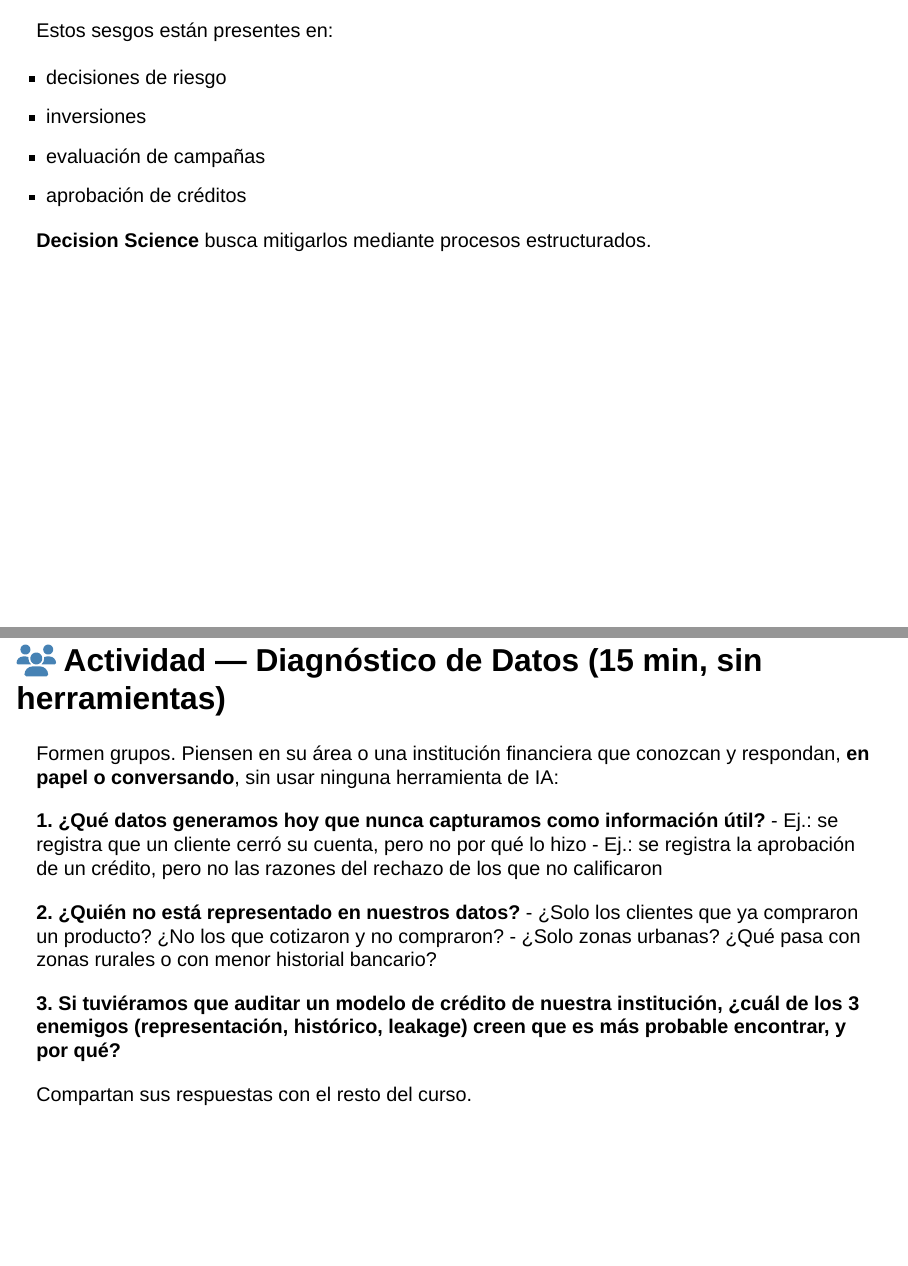
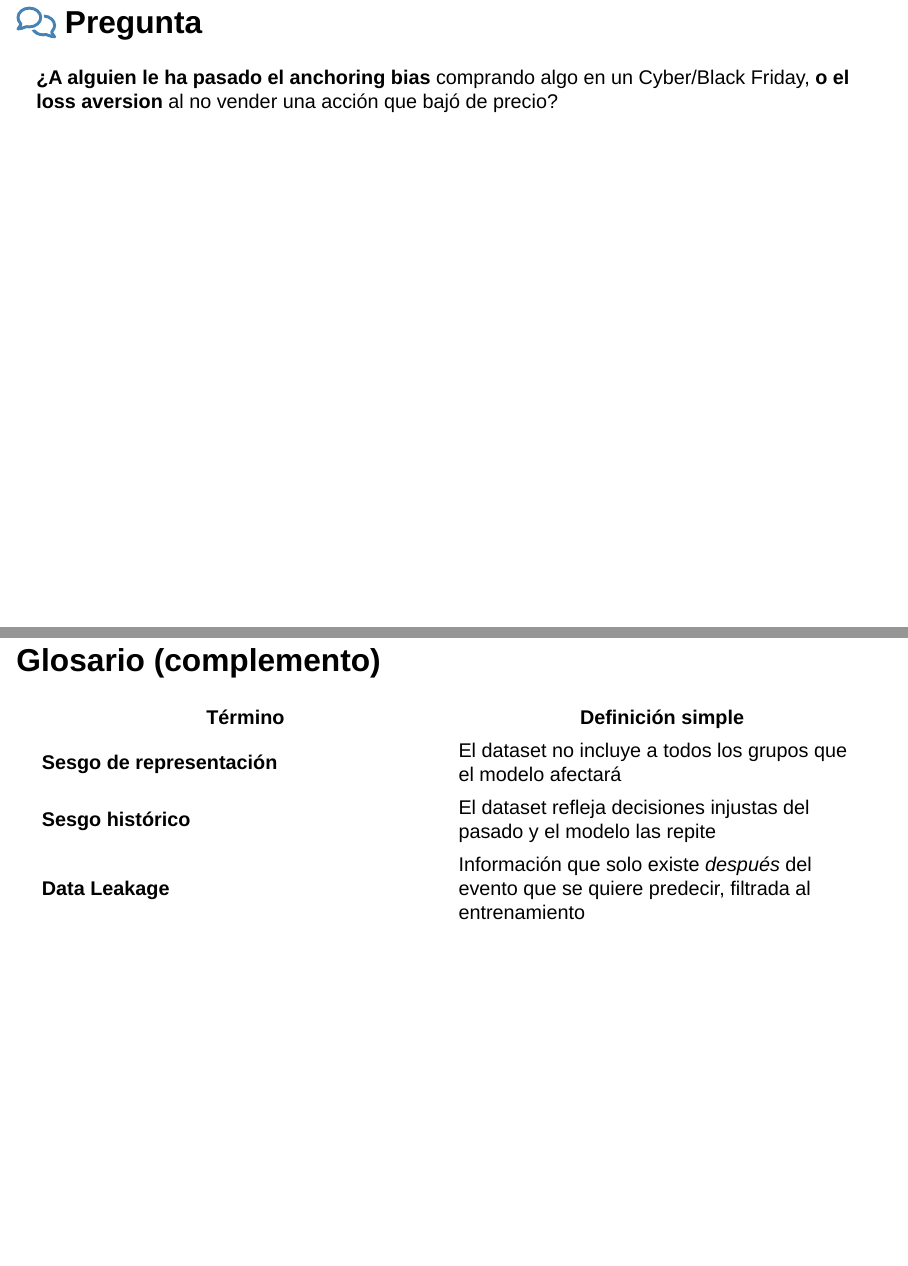
Before and after one commit to sebaegana/dsya_clases_website, a Quarto document (clases/202606_diapo01_introduccion-y-contexto.qmd): pages 19 and 50 of 53 before the commit and pages 20 and 52 of 54 after it, joined at a grey line. Rendered offline with R 4.5, knitr and Pandoc in place of Quarto, with nearby package versions; drawn as Slidy slides in place of the format the file asks for.

Commit message:
Add participation questions to clase 01, drop final group activity
Removes the closing group diagnostic activity (redundant with the new
inline questions) and adds two short discussion prompts mid-deck to
keep the session interactive; re-renders the site to sync docs/.

Co-Authored-By: Claude Sonnet 4.6 <noreply@anthropic.com>

```diff
--- a/clases/202606_diapo01_introduccion-y-contexto.qmd
+++ b/clases/202606_diapo01_introduccion-y-contexto.qmd
@@ -197,6 +205,14 @@ Incluso con modelos y datos perfectos, los seres humanos tenemos sesgos que afec
 - **Anchoring bias:** nos quedamos anclados a un valor inicial (ej.: precio en un “cyber”).
 - **Loss aversion:** perder duele más que ganar lo mismo.
 - **Availability heuristic:** sobreestimamos eventos fáciles de recordar (accidentes aéreos).
+
+---
+
+## `r fa("comments", fill = "steelblue")` Pregunta
+
+:::tiny
+**¿A alguien le ha pasado el anchoring bias** comprando algo en un Cyber/Black Friday, **o el loss aversion** al no vender una acción que bajó de precio?
+:::
 
 ---
 
@@ -534,26 +550,6 @@ En producción:
 
 ---
 
-## `r fa("users", fill = "steelblue")` Actividad — Diagnóstico de Datos (15 min, sin herramientas)
-
-:::tiny
-Formen grupos. Piensen en su área o una institución financiera que conozcan y respondan, **en papel o conversando**, sin usar ninguna herramienta de IA:
-
-**1. ¿Qué datos generamos hoy que nunca capturamos como información útil?**
-   - Ej.: se registra que un cliente cerró su cuenta, pero no por qué lo hizo
-   - Ej.: se registra la aprobación de un crédito, pero no las razones del rechazo de los que no calificaron
-
-**2. ¿Quién no está representado en nuestros datos?**
-   - ¿Solo los clientes que ya compraron un producto? ¿No los que cotizaron y no compraron?
-   - ¿Solo zonas urbanas? ¿Qué pasa con zonas rurales o con menor historial bancario?
-
-**3. Si tuviéramos que auditar un modelo de crédito de nuestra institución, ¿cuál de los 3 enemigos (representación, histórico, leakage) creen que es más probable encontrar, y por qué?**
-
-Compartan sus respuestas con el resto del curso.
-:::
-
----
-
 ## Glosario (complemento)
 
 ::: tiny
```
Also changed, not shown: docs/search.json, clases/202606_diapo01_introduccion-y-contexto.qmd (10 more changed lines), 5 other files.
